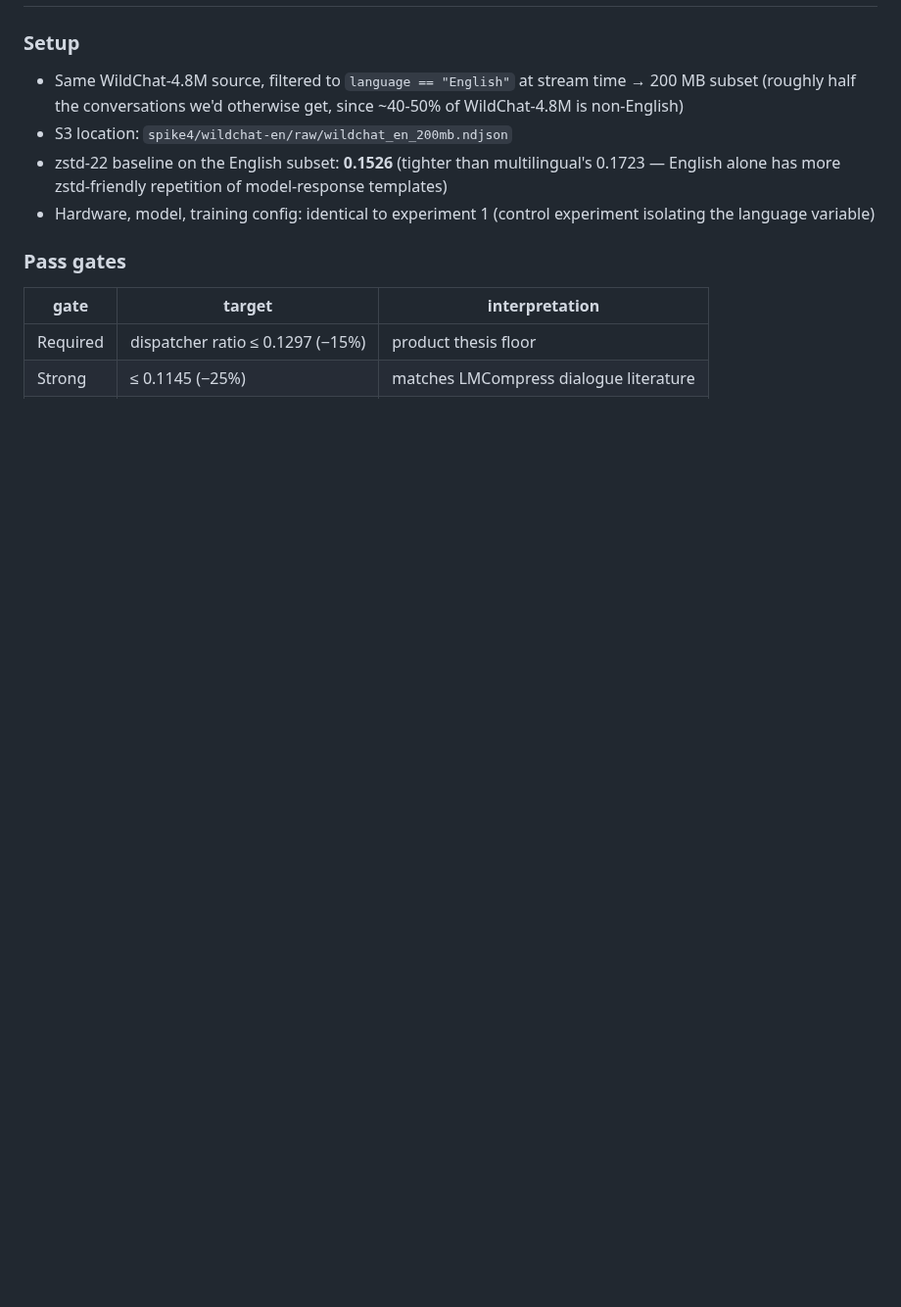
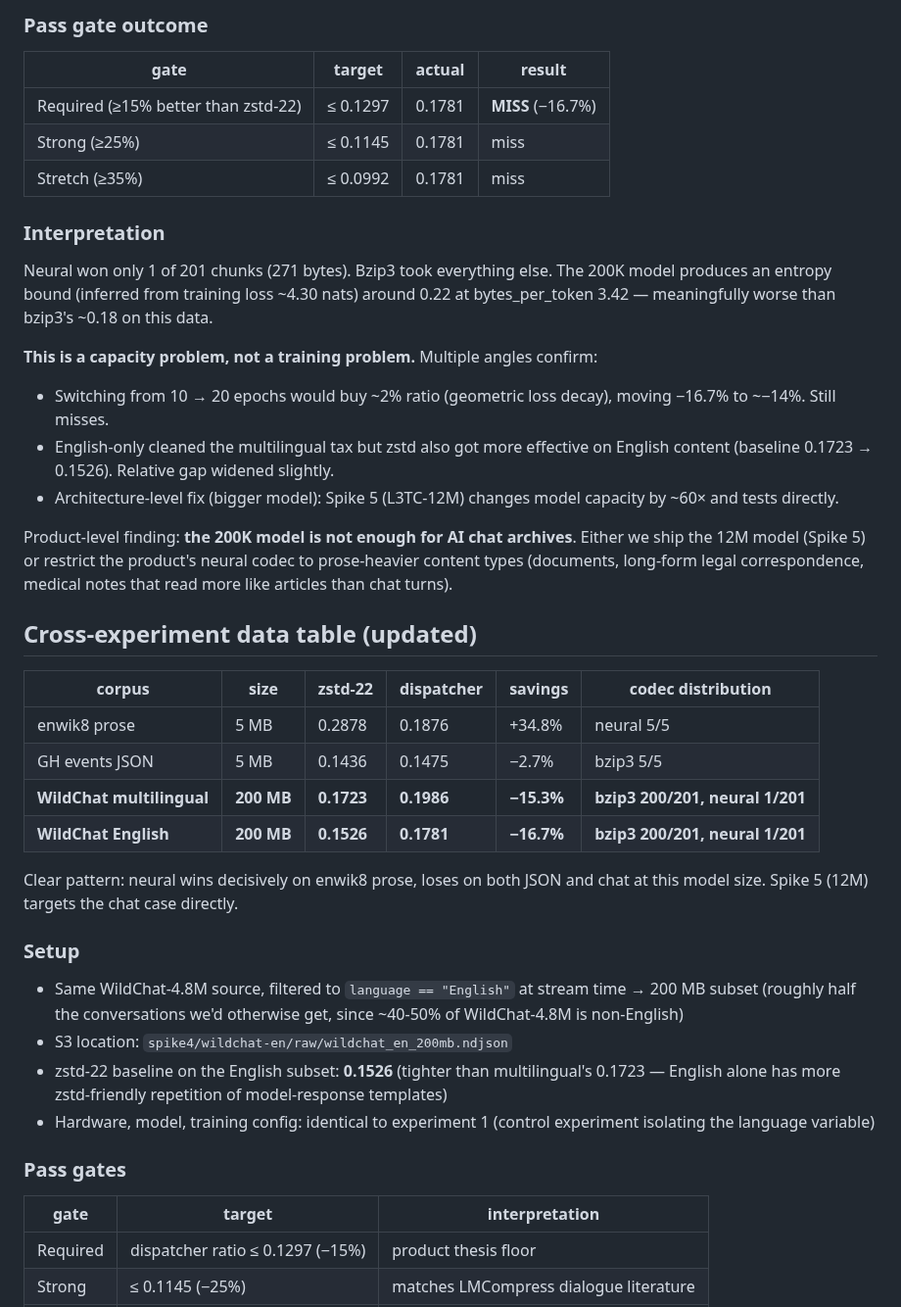
Before and after one commit to dmatth1/krunch, a Markdown page: SPIKE_4_LOG.md, the part around one of its changes. Shown at 98% size. GitHub-like rendering; blank space fills up the shorter version.

Commit message:
Spike 4 exp 2 result: English-only 200K dispatcher ratio 0.1781 (-16.7% vs zstd), capacity-bound on chat

```diff
--- a/SPIKE_4_LOG.md
+++ b/SPIKE_4_LOG.md
@@ -140,3 +211,47 @@ Pass gate **missed by −15.2%** vs required. As predicted.
+### Pass gate outcome
+
+| gate | target | actual | result |
+|---|---|---|---|
+| Required (≥15% better than zstd-22) | ≤ 0.1297 | 0.1781 | **MISS** (−16.7%) |
+| Strong (≥25%) | ≤ 0.1145 | 0.1781 | miss |
+| Stretch (≥35%) | ≤ 0.0992 | 0.1781 | miss |
+
+### Interpretation
+
+Neural won only 1 of 201 chunks (271 bytes). Bzip3 took
+everything else. The 200K model produces an entropy bound
+(inferred from training loss ~4.30 nats) around 0.22 at
+bytes_per_token 3.42 — meaningfully worse than bzip3's ~0.18 on
+this data.
+
+**This is a capacity problem, not a training problem.** Multiple
+angles confirm:
+- Switching from 10 → 20 epochs would buy ~2% ratio (geometric
+  loss decay), moving −16.7% to ~−14%. Still misses.
+- English-only cleaned the multilingual tax but zstd also got
+  more effective on English content (baseline 0.1723 → 0.1526).
+  Relative gap widened slightly.
+- Architecture-level fix (bigger model): Spike 5 (L3TC-12M)
+  changes model capacity by ~60× and tests directly.
+
+Product-level finding: **the 200K model is not enough for AI
+chat archives**. Either we ship the 12M model (Spike 5) or
+restrict the product's neural codec to prose-heavier content
+types (documents, long-form legal correspondence, medical notes
+that read more like articles than chat turns).
+
+## Cross-experiment data table (updated)
+
+| corpus | size | zstd-22 | dispatcher | savings | codec distribution |
+|---|---|---|---|---|---|
+| enwik8 prose | 5 MB | 0.2878 | 0.1876 | +34.8% | neural 5/5 |
+| GH events JSON | 5 MB | 0.1436 | 0.1475 | −2.7% | bzip3 5/5 |
+| **WildChat multilingual** | **200 MB** | **0.1723** | **0.1986** | **−15.3%** | **bzip3 200/201, neural 1/201** |
+| **WildChat English** | **200 MB** | **0.1526** | **0.1781** | **−16.7%** | **bzip3 200/201, neural 1/201** |
+
+Clear pattern: neural wins decisively on enwik8 prose, loses on
+both JSON and chat at this model size. Spike 5 (12M) targets
+the chat case directly.
 
 ### Setup
 
```
Also changed, not shown: other parts of SPIKE_4_LOG.md (+72 -1 lines).
